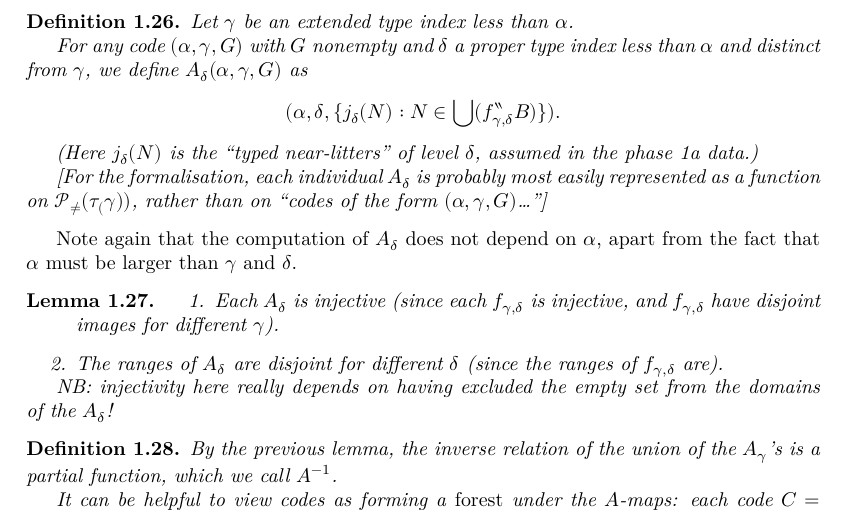
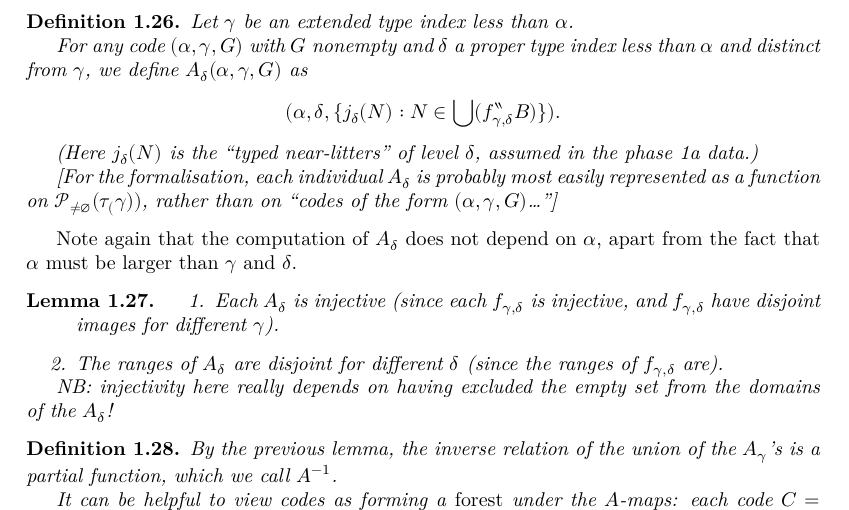
Before and after one commit to leanprover-community/con-nf, a LaTeX thesis (blueprint/src/print.tex, which reads blueprint/src/tangledblueprint.tex): part of page 6 of 23, cut so that both start at the same text. Compiled offline with XeLaTeX.

Commit message:
Fixed tiny typo in blueprint

```diff
--- a/blueprint/src/tangledblueprint.tex
+++ b/blueprint/src/tangledblueprint.tex
@@ -350,7 +350,7 @@ $A_\delta(\alpha,\gamma,G)$ as $$(\alpha,\delta,\{ j_\delta(N) : N \in \bigcup (
 
 (Here $j_\delta(N)$ is the “typed near-litters” of level $\delta$, assumed in the phase 1a data.)
 
-[For the formalisation, each individual $A_\delta$ is probably most easily represented as a function on $\mathcal{P}_{\neq \empty}(\tau_(\gamma))$, rather than on “codes of the form $(\alpha,\gamma,G)$…”]
+[For the formalisation, each individual $A_\delta$ is probably most easily represented as a function on $\mathcal{P}_{\neq \emptyset}(\tau_(\gamma))$, rather than on “codes of the form $(\alpha,\gamma,G)$…”]
 \end{definition}
 
 Note again that the computation of $A_\delta$ does not depend on $\alpha$, apart from the fact that $\alpha$ must be larger than $\gamma$ and $\delta$.
```
